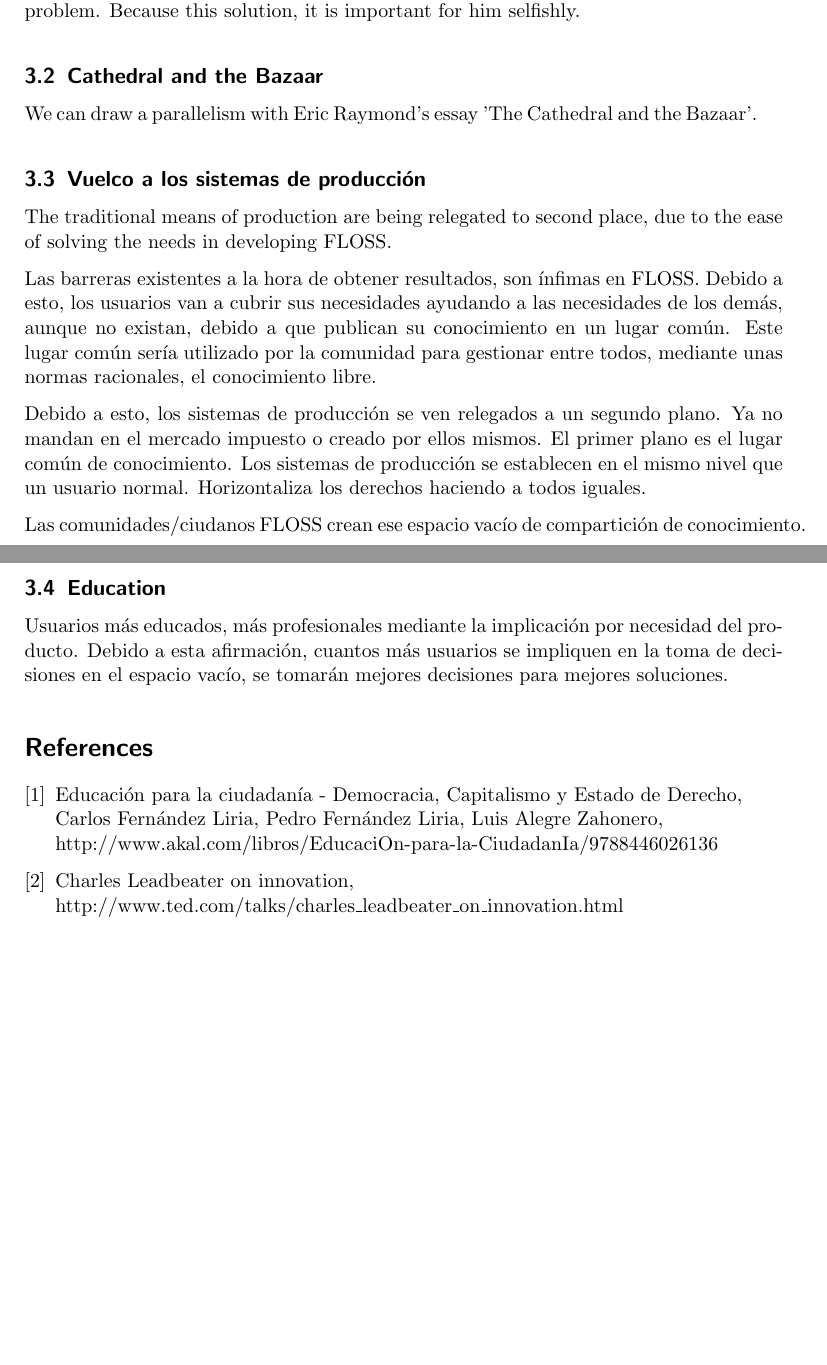
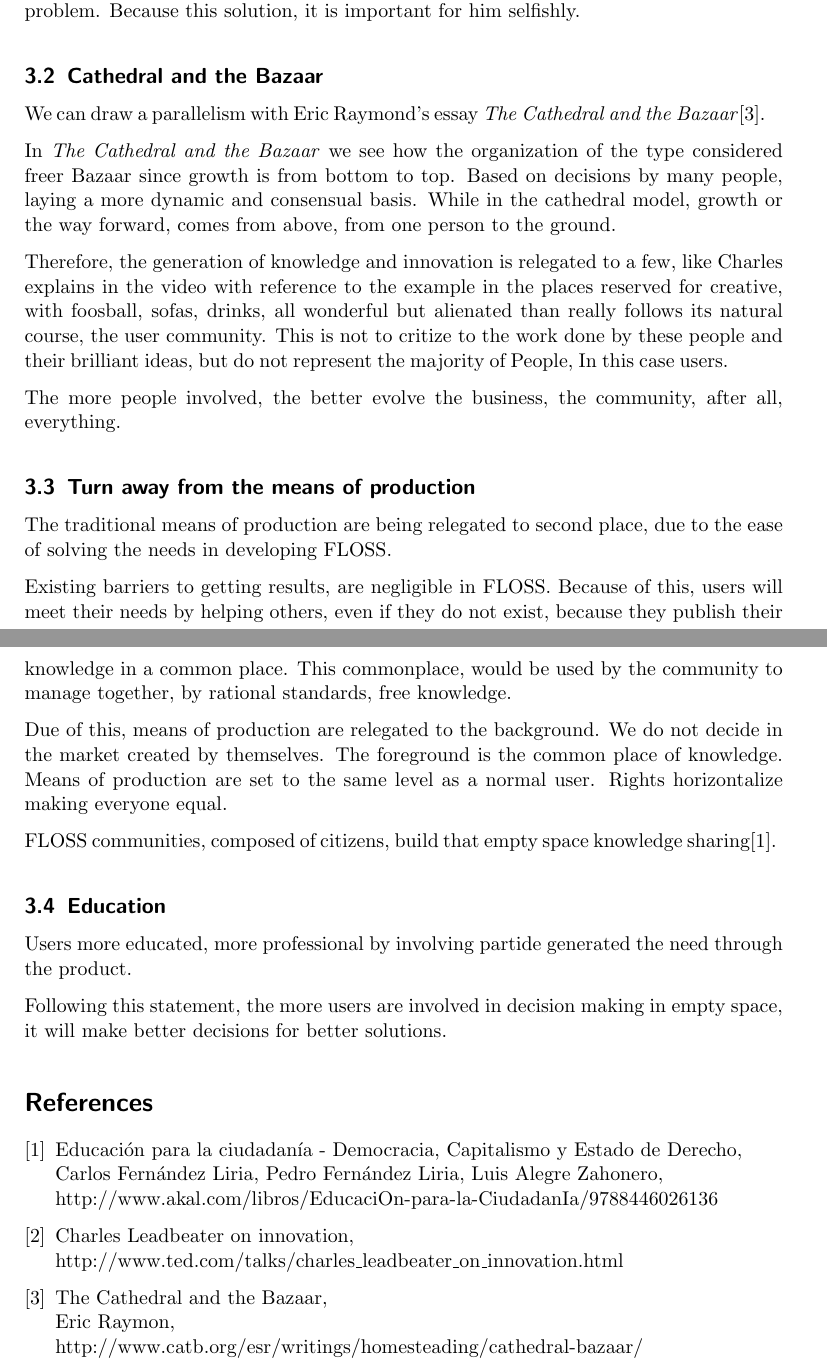
Before and after one commit to ricardogarfe/mswl-economic-aspects, a LaTeX document (005-charles-leadbeater-innovation.tex): two parts of pages 2 and 3 of 3, joined at a grey line, cut so that both start at the same text, the shorter picture padded with empty space. Compiled offline with pdfLaTeX.

Commit message:
Charles Leadbeater on innovation

```diff
--- a/005-charles-leadbeater-innovation.tex
+++ b/005-charles-leadbeater-innovation.tex
@@ -58,25 +58,32 @@ In this case, draws FLOSS (in a majority) of needs of people working together. I
 \subsection{Cathedral and the Bazaar}
 \label{sub:cat-baz}
 
-% TBC
-We can draw a parallelism with Eric Raymond's essay 'The Cathedral and the Bazaar'.
+\par We can draw a parallelism with Eric Raymond's essay \emph{The Cathedral and the Bazaar}\cite{cat-baz}.
 
-\subsection{Vuelco a los sistemas de producción}
-\label{sub:turnover-production}
+\par In \emph{The Cathedral and the Bazaar} we see how the organization of the type considered freer Bazaar since growth is from bottom to top. Based on decisions by many people, laying a more dynamic and consensual basis. While in the cathedral model, growth or the way forward, comes from above, from one person to the ground.
+
+\par Therefore, the generation of knowledge and innovation is relegated to a few, like Charles explains in the video with reference to the example in the places reserved for creative, with foosball, sofas, drinks, all wonderful but alienated than really follows its natural course, the user community. This is not to critize to the work done by these people and their brilliant ideas, but do not represent the majority of People, In this case users.
+
+\par The more people involved, the better evolve the business, the community, after all, everything.
+
+\subsection{Turn away from the means of production}
+\label{sub:turn-production}
 
 \par The traditional means of production are being relegated to second place, due to the ease of solving the needs in developing FLOSS.
 
-Las barreras existentes a la hora de obtener resultados, son ínfimas en FLOSS. Debido a esto, los usuarios van a cubrir sus necesidades ayudando a las necesidades de los demás, aunque no existan, debido a que publican su conocimiento en un lugar común. Este lugar común sería utilizado por la comunidad para gestionar entre todos, mediante unas normas racionales, el conocimiento libre.
+\par Existing barriers to getting results, are negligible in FLOSS.
+Because of this, users will meet their needs by helping others, even if they do not exist, because they publish their knowledge in a common place. This commonplace, would be used by the community to manage together, by rational standards, free knowledge.
 
-Debido a esto, los sistemas de producción se ven relegados a un segundo plano. Ya no mandan en el mercado impuesto o creado por ellos mismos. El primer plano es el lugar común de conocimiento. Los sistemas de producción se establecen en el mismo nivel que un usuario normal. Horizontaliza los derechos haciendo a todos iguales.
+\par Due of this, means of production are relegated to the background. We do not decide in the market created by themselves. The foreground is the common place of knowledge. Means of production are set to the same level as a normal user. Rights horizontalize making everyone equal.
 
-Las comunidades/ciudanos FLOSS crean ese espacio vacío de compartición de conocimiento.
+\par FLOSS communities, composed of citizens, build that empty space knowledge sharing\cite{edu-ciudadania}.
 
 \subsection{Education}
 \label{sub:education}
 
-Usuarios más educados, más profesionales mediante la implicación por necesidad del producto.
-Debido a esta afirmación, cuantos más usuarios se impliquen en la toma de decisiones en el espacio vacío, se tomarán mejores decisiones para mejores soluciones.
+\par Users more educated, more professional by involving partide generated the need through the product.
+
+\par Following this statement, the more users are involved in decision making in empty space, it will make better decisions for better solutions.
 
 \begin{thebibliography}{9}
 
@@ -89,6 +96,11 @@ Debido a esta afirmación, cuantos más usuarios se impliquen en la toma de deci
     Charles Leadbeater on innovation,\\
     http://www.ted.com/talks/charles\_leadbeater\_on\_innovation.html
 
+    \bibitem{cat-baz}
+    The Cathedral and the Bazaar,\\
+    Eric Raymon,\\
+    http://www.catb.org/esr/writings/homesteading/cathedral-bazaar/
+
 \end{thebibliography}
 
 \end{document}
```
Also changed, not shown: 005-charles-leadbeater-innovation.tex (2 more changed lines).
